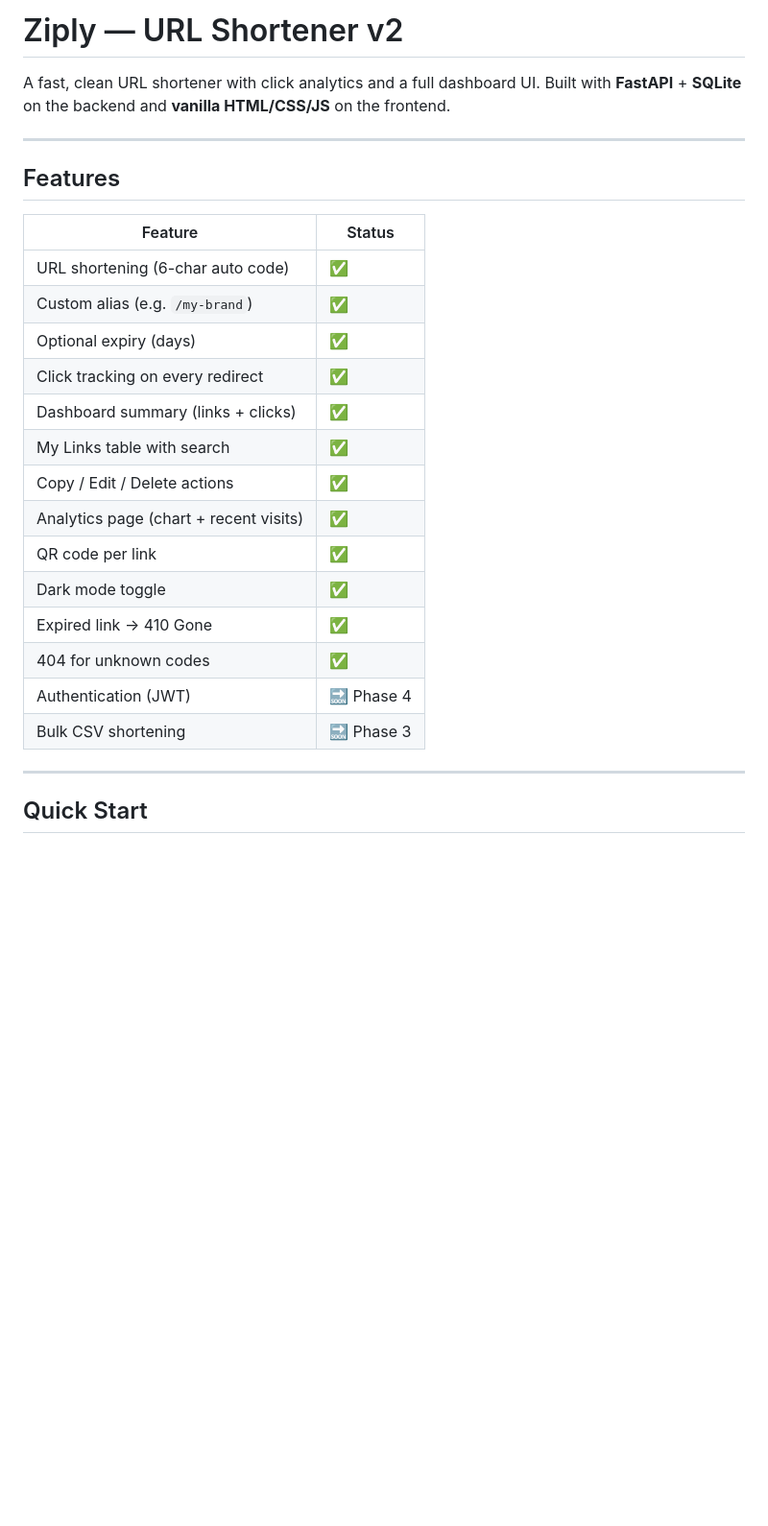
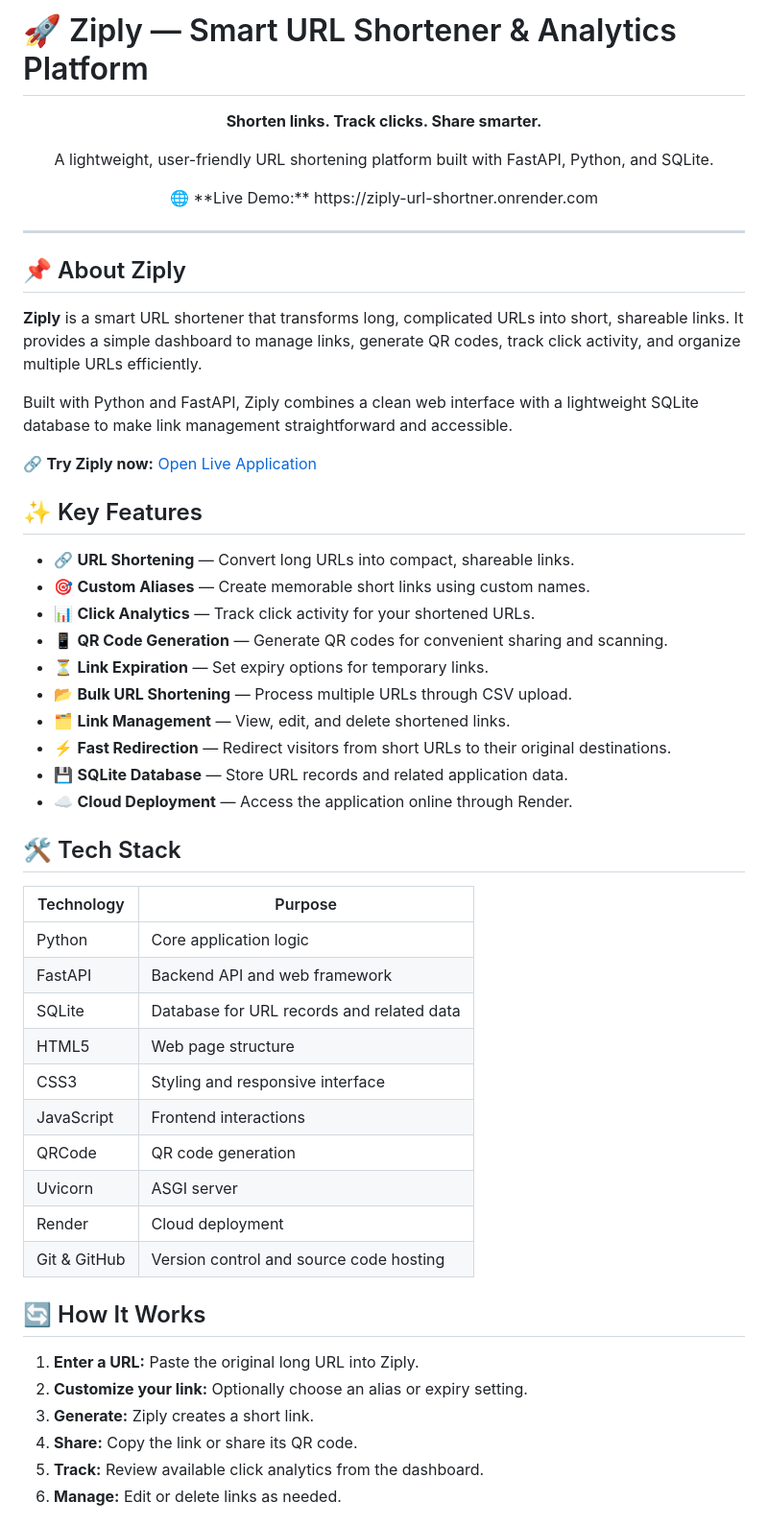
Before and after one commit to DineshRam0127/Ziply_URL_Shortner, a Markdown page: README.md, the part around one of its changes. Shown at 96% size. GitHub-like rendering; blank space fills up the shorter version.

Commit message:
Revise README.md to enhance project description, features, and usage instructions

```diff
--- a/README.md
+++ b/README.md
@@ -1,30 +1,61 @@
-# Ziply — URL Shortener v2
+# 🚀 Ziply — Smart URL Shortener & Analytics Platform
 
-A fast, clean URL shortener with click analytics and a full dashboard UI.
-Built with **FastAPI** + **SQLite** on the backend and **vanilla HTML/CSS/JS** on the frontend.
+<p align="center">
+  <strong>Shorten links. Track clicks. Share smarter.</strong>
+</p>
+
+<p align="center">
+  A lightweight, user-friendly URL shortening platform built with FastAPI, Python, and SQLite.
+</p>
+
+<p align="center">
+  🌐 **Live Demo:** https://ziply-url-shortner.onrender.com
+</p>
 
 ---
 
-## Features
+## 📌 About Ziply
 
-| Feature | Status |
+**Ziply** is a smart URL shortener that transforms long, complicated URLs into short, shareable links. It provides a simple dashboard to manage links, generate QR codes, track click activity, and organize multiple URLs efficiently.
+
+Built with Python and FastAPI, Ziply combines a clean web interface with a lightweight SQLite database to make link management straightforward and accessible.
+
+🔗 **Try Ziply now:** [Open Live Application](https://ziply-url-shortner.onrender.com)
+
+## ✨ Key Features
+
+- 🔗 **URL Shortening** — Convert long URLs into compact, shareable links.
+- 🎯 **Custom Aliases** — Create memorable short links using custom names.
+- 📊 **Click Analytics** — Track click activity for your shortened URLs.
+- 📱 **QR Code Generation** — Generate QR codes for convenient sharing and scanning.
+- ⏳ **Link Expiration** — Set expiry options for temporary links.
+- 📂 **Bulk URL Shortening** — Process multiple URLs through CSV upload.
+- 🗂️ **Link Management** — View, edit, and delete shortened links.
+- ⚡ **Fast Redirection** — Redirect visitors from short URLs to their original destinations.
+- 💾 **SQLite Database** — Store URL records and related application data.
+- ☁️ **Cloud Deployment** — Access the application online through Render.
+
+## 🛠️ Tech Stack
+
+| Technology | Purpose |
 |---|---|
-| URL shortening (6-char auto code) | ✅ |
-| Custom alias (e.g. `/my-brand`) | ✅ |
-| Optional expiry (days) | ✅ |
-| Click tracking on every redirect | ✅ |
-| Dashboard summary (links + clicks) | ✅ |
-| My Links table with search | ✅ |
-| Copy / Edit / Delete actions | ✅ |
-| Analytics page (chart + recent visits) | ✅ |
-| QR code per link | ✅ |
-| Dark mode toggle | ✅ |
-| Expired link → 410 Gone | ✅ |
-| 404 for unknown codes | ✅ |
-| Authentication (JWT) | 🔜 Phase 4 |
-| Bulk CSV shortening | 🔜 Phase 3 |
+| Python | Core application logic |
+| FastAPI | Backend API and web framework |
+| SQLite | Database for URL records and related data |
+| HTML5 | Web page structure |
+| CSS3 | Styling and responsive interface |
+| JavaScript | Frontend interactions |
+| QRCode | QR code generation |
+| Uvicorn | ASGI server |
+| Render | Cloud deployment |
+| Git & GitHub | Version control and source code hosting |
 
----
+## 🔄 How It Works
 
-## Quick Start
+1. **Enter a URL:** Paste the original long URL into Ziply.
+2. **Customize your link:** Optionally choose an alias or expiry setting.
+3. **Generate:** Ziply creates a short link.
+4. **Share:** Copy the link or share its QR code.
+5. **Track:** Review available click analytics from the dashboard.
+6. **Manage:** Edit or delete links as needed.
 
```
Also changed, not shown: other parts of README.md (+95 -174 lines).
